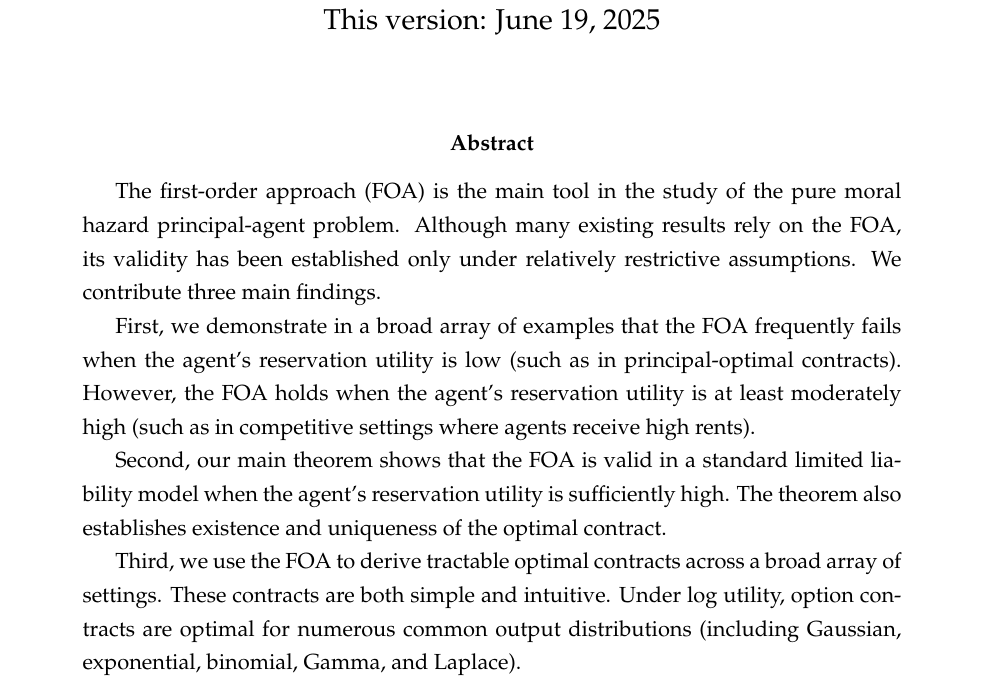
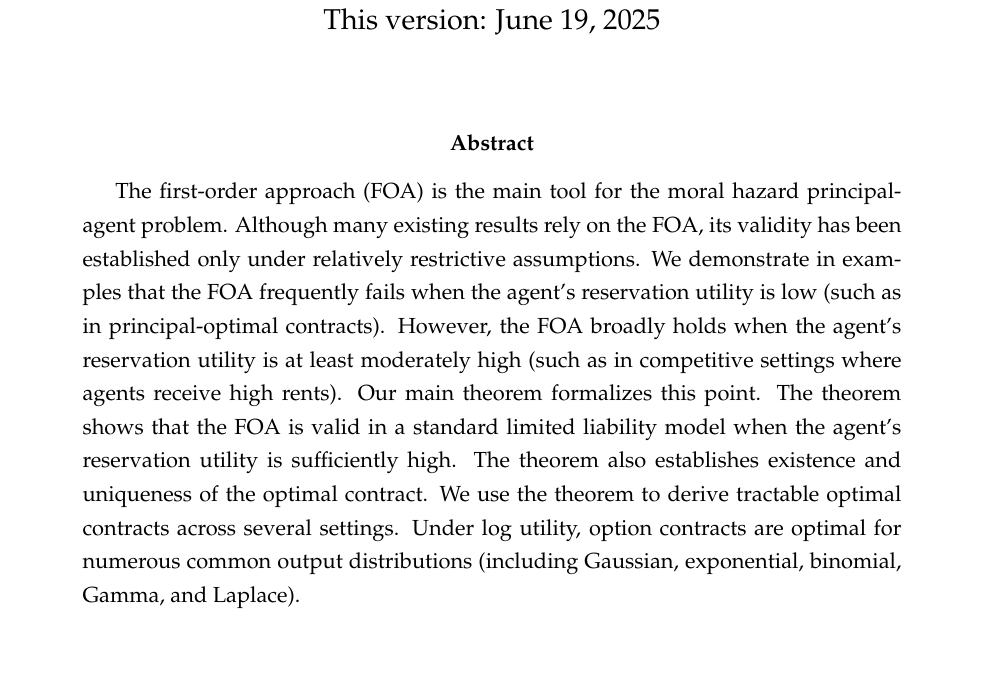
Before and after one commit to eduardomazevedo/azevedo-wolff-2025, a LaTeX paper (tex/manuscript.tex): part of page 1 of 36, cut so that both start at the same text. Compiled offline with pdfLaTeX.

Commit message:
conforming abstract

```diff
--- a/tex/manuscript.tex
+++ b/tex/manuscript.tex
@@ -26,13 +26,11 @@ This version: \today}
 \maketitle
 
 \begin{abstract}%
-The first-order approach (FOA) is the main tool in the study of the pure moral hazard principal-agent problem. Although many existing results rely on the FOA, its validity has been established only under relatively restrictive assumptions. We contribute three main findings.
-
-First, we demonstrate in a broad array of examples that the FOA frequently fails when the agent's reservation utility is low (such as in principal-optimal contracts). However, the FOA holds when the agent's reservation utility is at least moderately high (such as in competitive settings where agents receive high rents).
-
-Second, our main theorem shows that the FOA is valid in a standard limited liability model when the agent's reservation utility is sufficiently high. The theorem also establishes existence and uniqueness of the optimal contract.
-
-Third, we use the FOA to derive tractable optimal contracts across a broad array of settings. These contracts are both simple and intuitive. Under log utility, option contracts are optimal for numerous common output distributions (including Gaussian, exponential, binomial, Gamma, and Laplace).%
+The first-order approach (FOA) is the main tool for the moral hazard principal-agent problem. Although many existing results rely on the FOA, its validity has been established only under relatively restrictive assumptions.
+We demonstrate in examples that the FOA frequently fails when the agent's reservation utility is low (such as in principal-optimal contracts). However, the FOA broadly holds when the agent's reservation utility is at least moderately high (such as in competitive settings where agents receive high rents).
+Our main theorem formalizes this point. The theorem shows that the FOA is valid in a standard limited liability model when the agent's reservation utility is sufficiently high. The theorem also establishes existence and uniqueness of the optimal contract.
+We use the theorem to derive tractable optimal contracts across several settings. Under log utility, option contracts are optimal for numerous common output distributions (including Gaussian, exponential, binomial, Gamma, and Laplace).
+%
 \end{abstract}
 
 \newpage
```
